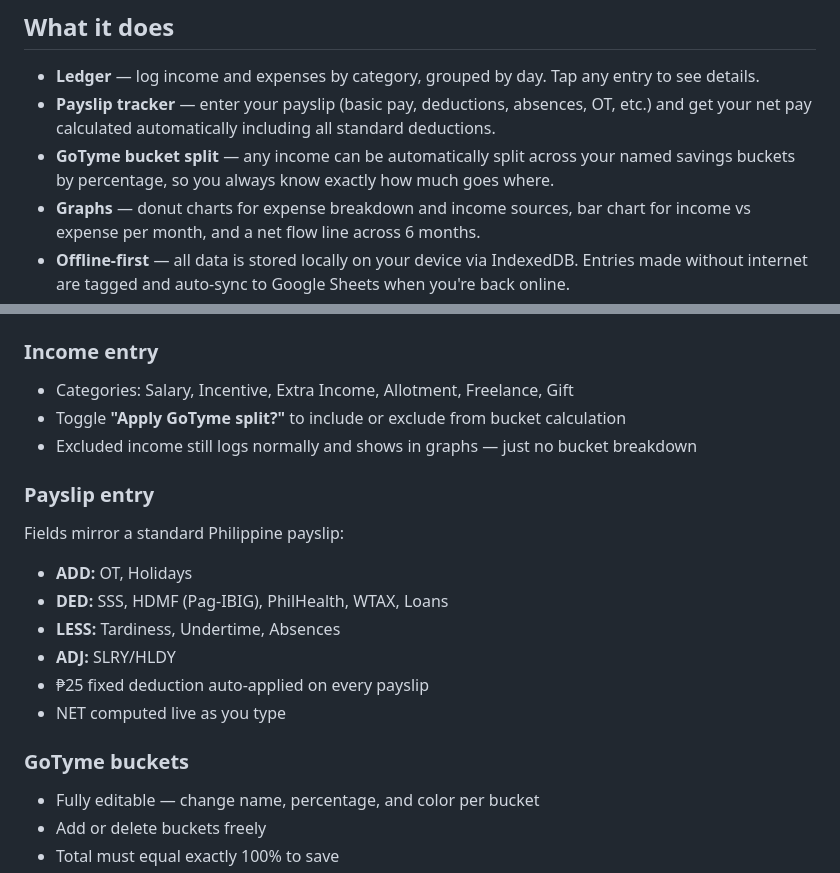
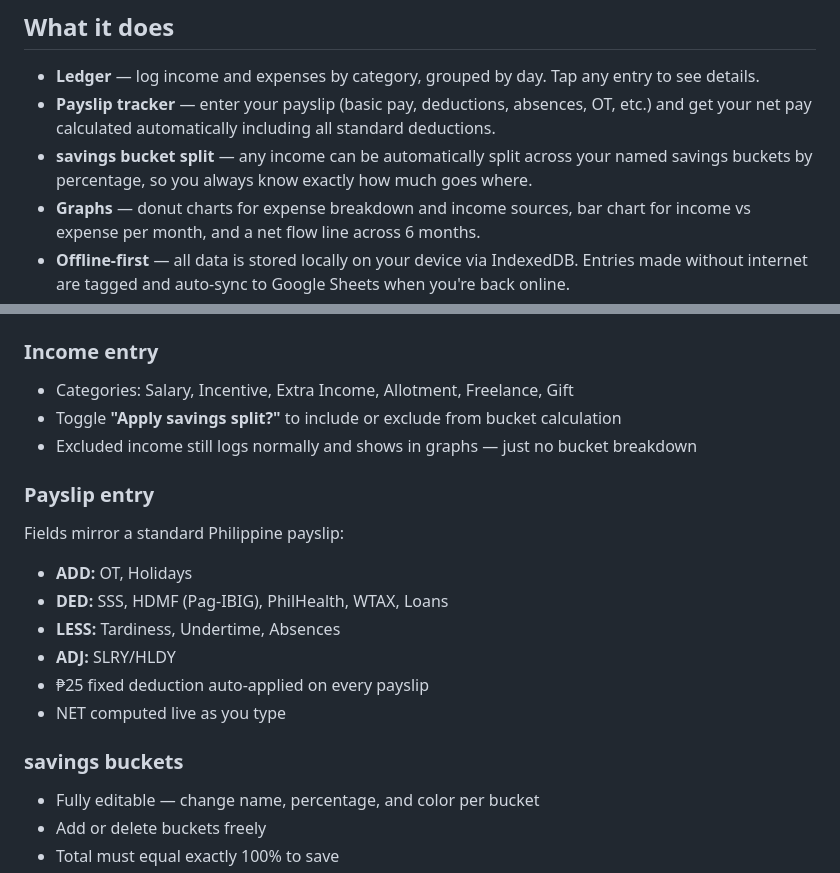
Before and after one commit to baekwun/SpendSense, a Markdown page: README.md, 2 parts joined by grey strips. GitHub-like rendering.

```diff
--- a/README.md
+++ b/README.md
@@ -8,7 +8,7 @@ A personal finance PWA for tracking income, expenses, payslips, and savings goal
 
 - **Ledger** — log income and expenses by category, grouped by day. Tap any entry to see details.
 - **Payslip tracker** — enter your payslip (basic pay, deductions, absences, OT, etc.) and get your net pay calculated automatically including all standard deductions.
-- **GoTyme bucket split** — any income can be automatically split across your named savings buckets by percentage, so you always know exactly how much goes where.
+- **savings bucket split** — any income can be automatically split across your named savings buckets by percentage, so you always know exactly how much goes where.
 - **Graphs** — donut charts for expense breakdown and income sources, bar chart for income vs expense per month, and a net flow line across 6 months.
 - **Offline-first** — all data is stored locally on your device via IndexedDB. Entries made without internet are tagged and auto-sync to Google Sheets when you're back online.
 - **PWA** — installable on Android and iOS. Opens fullscreen with no browser UI, feels like a native app.
@@ -34,7 +34,7 @@ No frameworks. No dependencies. No npm. Just files.
 
 ### Income entry
 - Categories: Salary, Incentive, Extra Income, Allotment, Freelance, Gift
-- Toggle **"Apply GoTyme split?"** to include or exclude from bucket calculation
+- Toggle **"Apply savings split?"** to include or exclude from bucket calculation
 - Excluded income still logs normally and shows in graphs — just no bucket breakdown
 
 ### Payslip entry
@@ -46,7 +46,7 @@ Fields mirror a standard Philippine payslip:
 - ₱25 fixed deduction auto-applied on every payslip
 - NET computed live as you type
 
-### GoTyme buckets
+### savings buckets
 - Fully editable — change name, percentage, and color per bucket
 - Add or delete buckets freely
 - Total must equal exactly 100% to save
```
